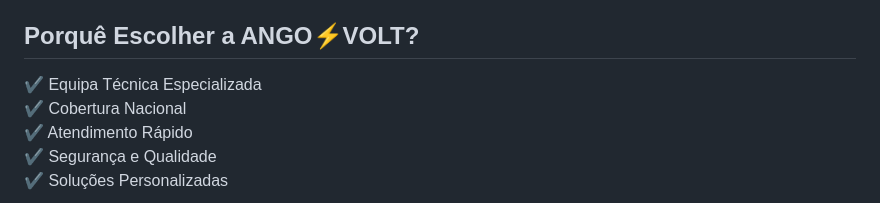
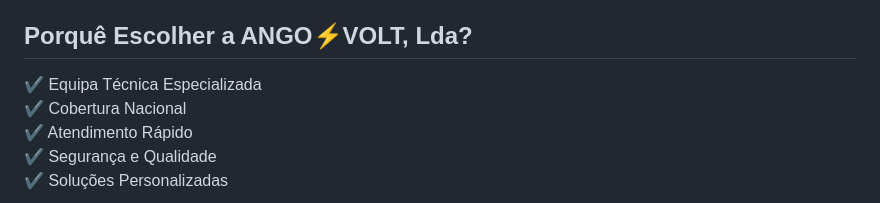
Before and after one commit to angovoltlda-dotcom/angovolt-site, a Markdown page: README.md, the part around the change. GitHub-like rendering.

```diff
--- a/README.md
+++ b/README.md
@@ -66,7 +66,7 @@ A ANGO⚡VOLT, Lda é uma empresa angolana especializada em soluções elétrica
 </div>
 </section><section>
 <h2>Nossos Serviços</h2><div class="card">Instalações Elétricas Residenciais</div><div class="card">Instalações Elétricas Prediais</div><div class="card">Instalações Elétricas Industriais</div><div class="card">Automação Industrial</div><div class="card">Construção e Manutenção de PTs</div><div class="card">Manutenção Preventiva e Corretiva de Celas Elétricas</div><div class="card">Manutenção de Armários e Quadros Elétricos</div><div class="card">Construção e Manutenção de Linhas MT e BT</div><div class="card">Plantação de Postes de Betão</div><div class="card">Instalação de Redes Elétricas</div><div class="card">Instalação, Manutenção e Reparação de Geradores Industriais</div><div class="card">Energia Solar e Sistemas Fotovoltaicos</div><div class="card">Plantação de Colunas Metálicas para Iluminação Pública e Privada</div><div class="card">Manutenção e Reparação de Colunas Metálicas de Iluminação Pública e Privada</div><div class="card">Instalação de Luminárias e Projetores LED</div><div class="card">Projetos Elétricos e Consultoria Técnica</div></section><section>
-<h2>Porquê Escolher a ANGO⚡VOLT?</h2><div class="card">✔ Equipa Técnica Especializada</div>
+<h2>Porquê Escolher a ANGO⚡VOLT, Lda?</h2><div class="card">✔ Equipa Técnica Especializada</div>
 <div class="card">✔ Cobertura Nacional</div>
 <div class="card">✔ Atendimento Rápido</div>
 <div class="card">✔ Segurança e Qualidade</div>
```
